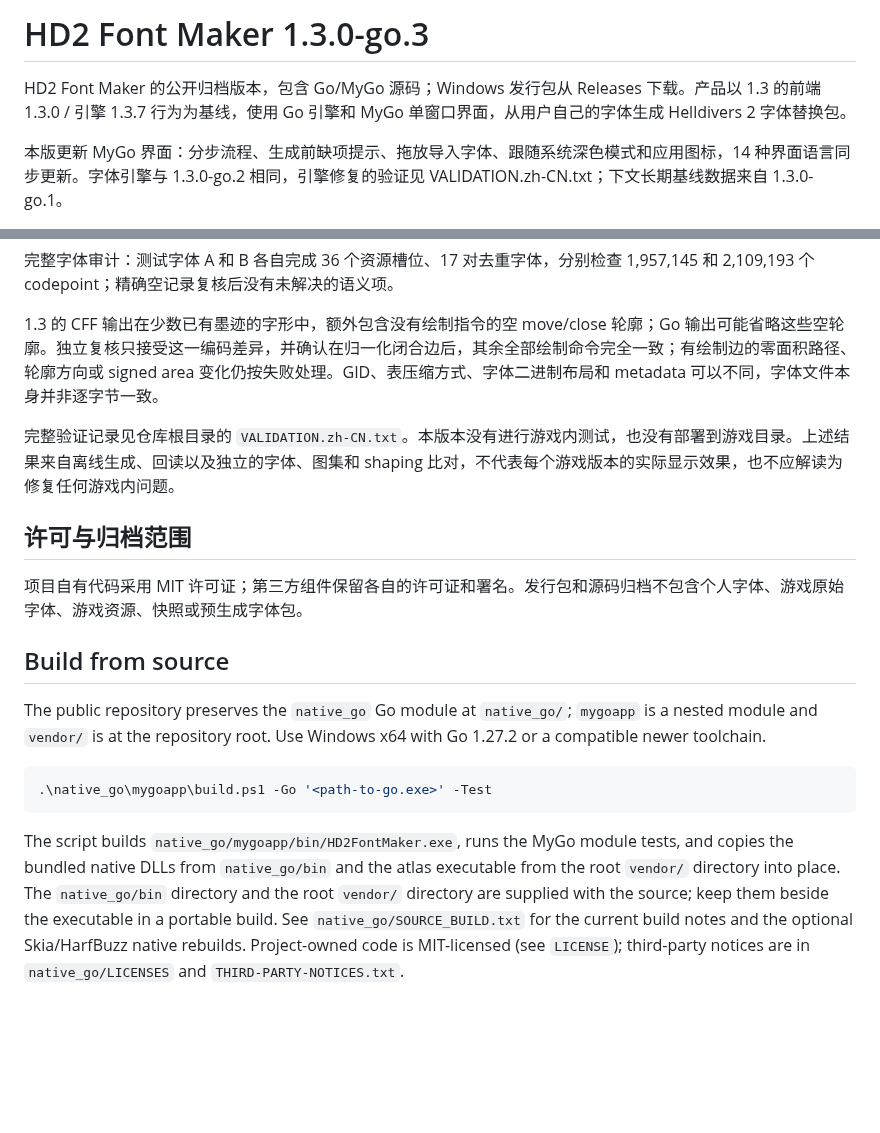
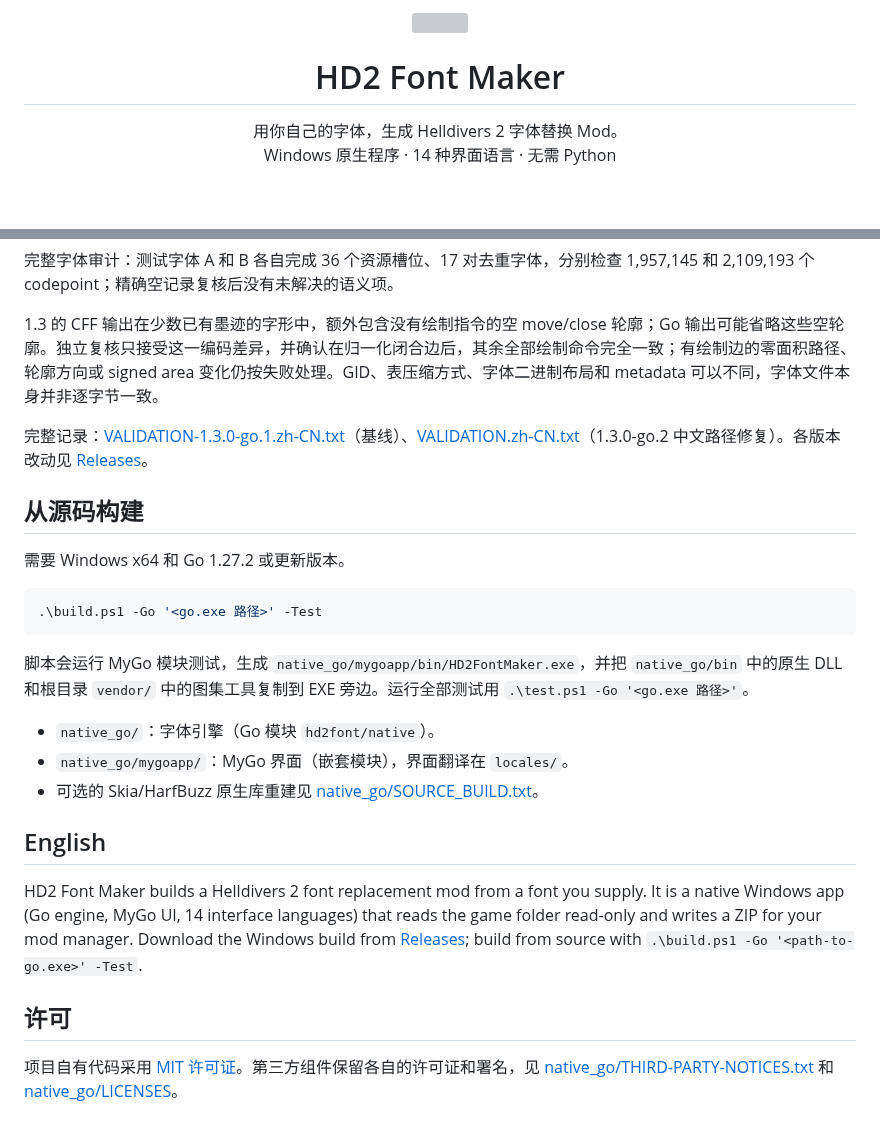
Before and after one commit to cainiao524/hd2-font-maker-go, a Markdown page: README.md, 2 parts joined by grey strips. Rendered like a GitHub page; folded sections open; blank space fills up the shorter version; grey boxes are pictures that could not be loaded.

````diff
--- a/README.md
+++ b/README.md
@@ -1,6 +1,11 @@
-# HD2 Font Maker 1.3.0-go.3
+<p align="center">
+  <img src="native_go/mygoapp/icons/app.png" width="96" height="96" alt="">
+</p>
 
-HD2 Font Maker 的公开归档版本，包含 Go/MyGo 源码；Windows 发行包从 Releases 下载。产品以 1.3 的前端 1.3.0 / 引擎 1.3.7 行为为基线，使用 Go 引擎和 MyGo 单窗口界面，从用户自己的字体生成 Helldivers 2 字体替换包。
+<h1 align="center">HD2 Font Maker</h1>
 
-本版更新 MyGo 界面：分步流程、生成前缺项提示、拖放导入字体、跟随系统深色模式和应用图标，14 种界面语言同步更新。字体引擎与 1.3.0-go.2 相同，引擎修复的验证见 VALIDATION.zh-CN.txt；下文长期基线数据来自 1.3.0-go.1。
+<p align="center">
+  用你自己的字体，生成 Helldivers 2 字体替换 Mod。<br>
+  Windows 原生程序 · 14 种界面语言 · 无需 Python
+</p>
 
@@ -50,18 +71,28 @@ Windows x64 发行包：[GitHub Releases](/releases)
 
 1.3 的 CFF 输出在少数已有墨迹的字形中，额外包含没有绘制指令的空 move/close 轮廓；Go 输出可能省略这些空轮廓。独立复核只接受这一编码差异，并确认在归一化闭合边后，其余全部绘制命令完全一致；有绘制边的零面积路径、轮廓方向或 signed area 变化仍按失败处理。GID、表压缩方式、字体二进制布局和 metadata 可以不同，字体文件本身并非逐字节一致。
 
-完整验证记录见仓库根目录的 `VALIDATION.zh-CN.txt`。本版本没有进行游戏内测试，也没有部署到游戏目录。上述结果来自离线生成、回读以及独立的字体、图集和 shaping 比对，不代表每个游戏版本的实际显示效果，也不应解读为修复任何游戏内问题。
+</details>
 
-## 许可与归档范围
+完整记录：[VALIDATION-1.3.0-go.1.zh-CN.txt](VALIDATION-1.3.0-go.1.zh-CN.txt)（基线）、[VALIDATION.zh-CN.txt](VALIDATION.zh-CN.txt)（1.3.0-go.2 中文路径修复）。各版本改动见 [Releases](https://github.com/cainiao524/hd2-font-maker-go/releases)。
 
-项目自有代码采用 MIT 许可证；第三方组件保留各自的许可证和署名。发行包和源码归档不包含个人字体、游戏原始字体、游戏资源、快照或预生成字体包。
+## 从源码构建
 
-## Build from source
-
-The public repository preserves the `native_go` Go module at `native_go/`; `mygoapp` is a nested module and `vendor/` is at the repository root. Use Windows x64 with Go 1.27.2 or a compatible newer toolchain.
+需要 Windows x64 和 Go 1.27.2 或更新版本。
 
 ```powershell
-.\native_go\mygoapp\build.ps1 -Go '<path-to-go.exe>' -Test
+.\build.ps1 -Go '<go.exe 路径>' -Test
 ```
 
-The script builds `native_go/mygoapp/bin/HD2FontMaker.exe`, runs the MyGo module tests, and copies the bundled native DLLs from `native_go/bin` and the atlas executable from the root `vendor/` directory into place. The `native_go/bin` directory and the root `vendor/` directory are supplied with the source; keep them beside the executable in a portable build. See `native_go/SOURCE_BUILD.txt` for the current build notes and the optional Skia/HarfBuzz native rebuilds. Project-owned code is MIT-licensed (see `LICENSE`); third-party notices are in `native_go/LICENSES` and `THIRD-PARTY-NOTICES.txt`.
+脚本会运行 MyGo 模块测试，生成 `native_go/mygoapp/bin/HD2FontMaker.exe`，并把 `native_go/bin` 中的原生 DLL 和根目录 `vendor/` 中的图集工具复制到 EXE 旁边。运行全部测试用 `.\test.ps1 -Go '<go.exe 路径>'`。
+
+- `native_go/`：字体引擎（Go 模块 `hd2font/native`）。
+- `native_go/mygoapp/`：MyGo 界面（嵌套模块），界面翻译在 `locales/`。
+- 可选的 Skia/HarfBuzz 原生库重建见 [native_go/SOURCE_BUILD.txt](native_go/SOURCE_BUILD.txt)。
+
+## English
+
+HD2 Font Maker builds a Helldivers 2 font replacement mod from a font you supply. It is a native Windows app (Go engine, MyGo UI, 14 interface languages) that reads the game folder read-only and writes a ZIP for your mod manager. Download the Windows build from [Releases](https://github.com/cainiao524/hd2-font-maker-go/releases/latest); build from source with `.\build.ps1 -Go '<path-to-go.exe>' -Test`.
+
+## 许可
+
+项目自有代码采用 [MIT 许可证](LICENSE)。第三方组件保留各自的许可证和署名，见 [native_go/THIRD-PARTY-NOTICES.txt](native_go/THIRD-PARTY-NOTICES.txt) 和 [native_go/LICENSES](native_go/LICENSES)。
````
Also changed, not shown: other parts of README.md (+43 -27 lines), docs/screenshot.png (added).
